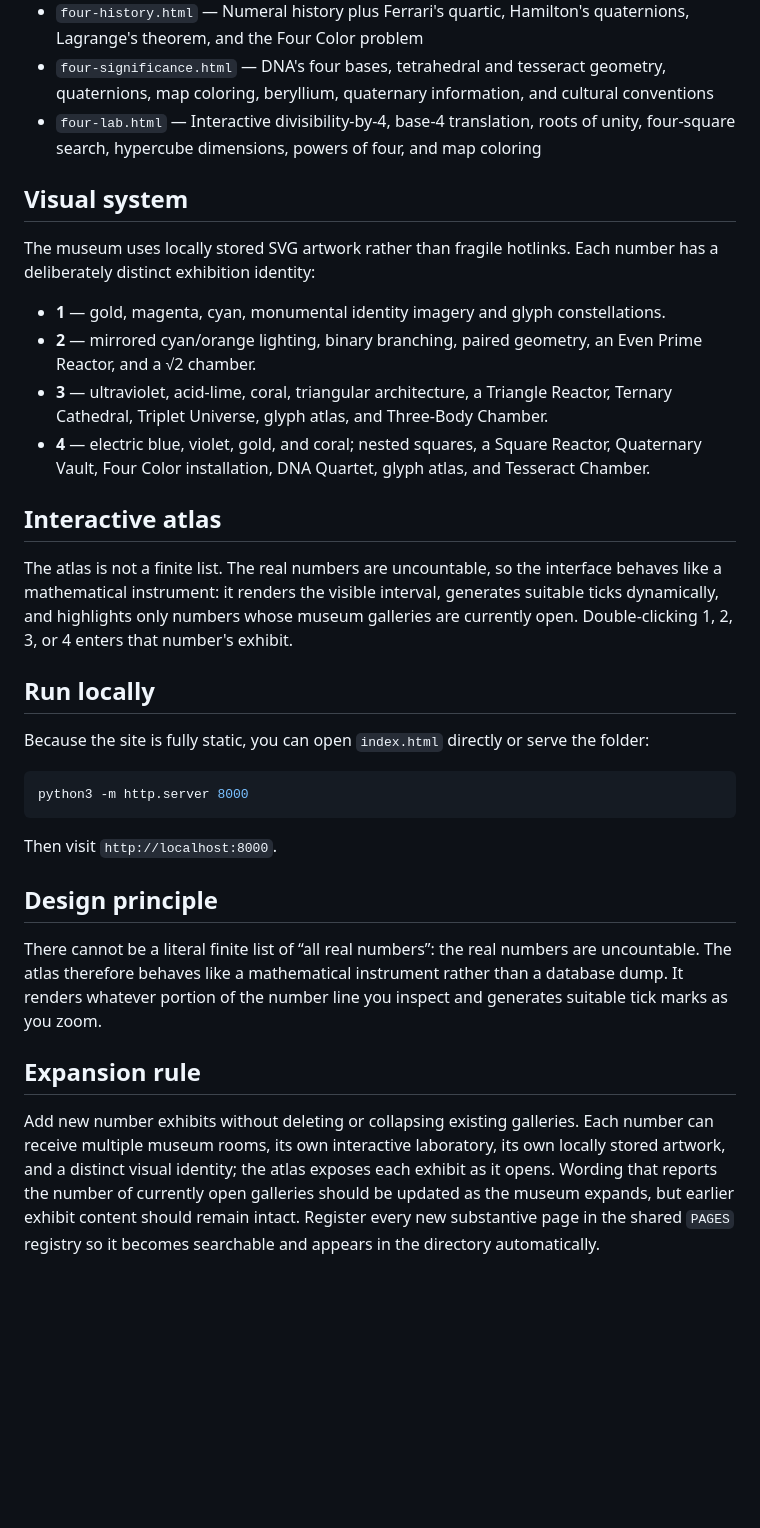
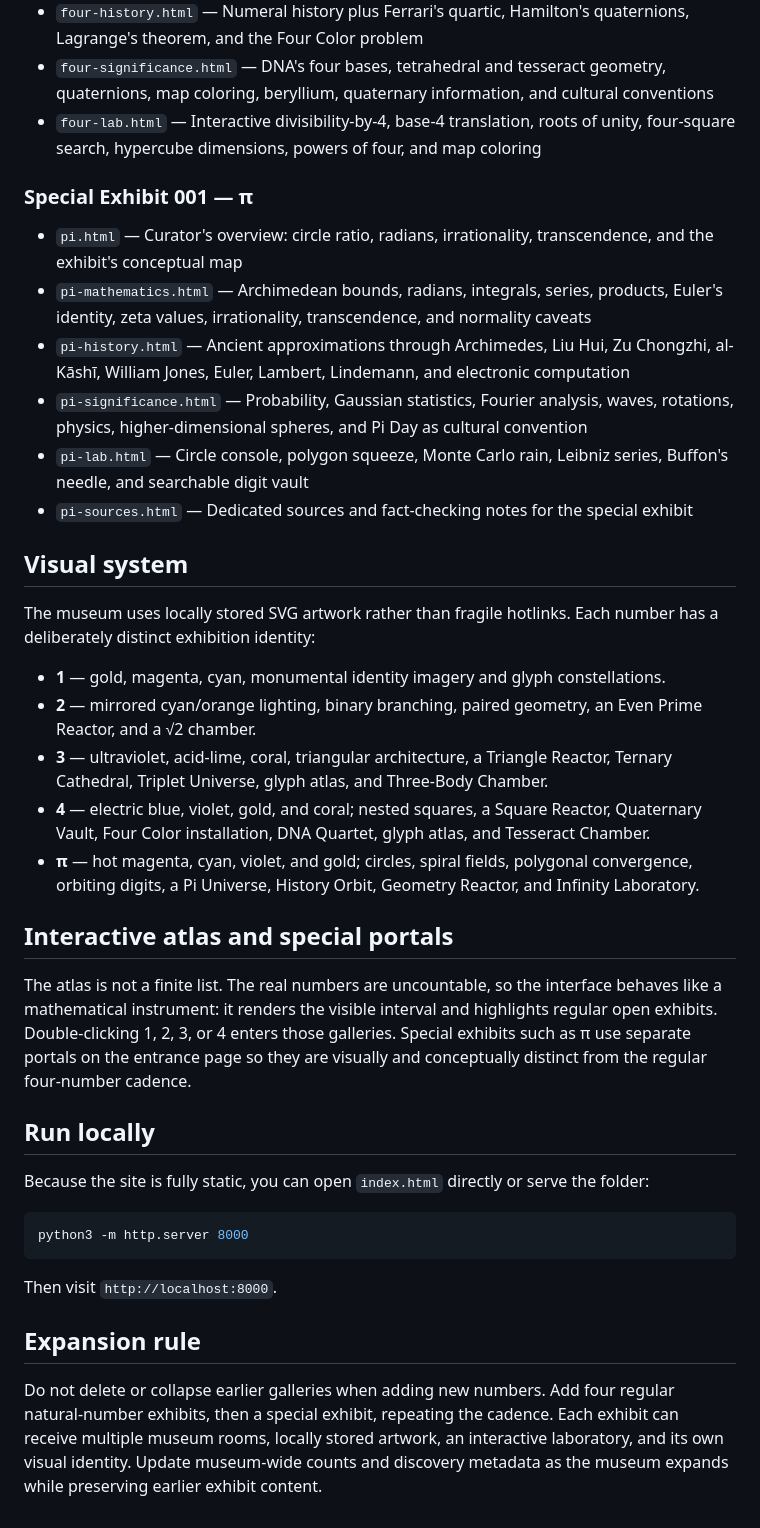
Before and after one commit to orscathinus/numbers, a Markdown page: README.md, the part around one of its changes. Rendered like a GitHub page; blank space fills up the shorter version.

```diff
--- a/README.md
+++ b/README.md
@@ -49,6 +51,14 @@ All three are powered by the single `PAGES` registry at the top of `app.js`. Whe
 - `four-significance.html` — DNA's four bases, tetrahedral and tesseract geometry, quaternions, map coloring, beryllium, quaternary information, and cultural conventions
 - `four-lab.html` — Interactive divisibility-by-4, base-4 translation, roots of unity, four-square search, hypercube dimensions, powers of four, and map coloring
 
+### Special Exhibit 001 — π
+- `pi.html` — Curator's overview: circle ratio, radians, irrationality, transcendence, and the exhibit's conceptual map
+- `pi-mathematics.html` — Archimedean bounds, radians, integrals, series, products, Euler's identity, zeta values, irrationality, transcendence, and normality caveats
+- `pi-history.html` — Ancient approximations through Archimedes, Liu Hui, Zu Chongzhi, al-Kāshī, William Jones, Euler, Lambert, Lindemann, and electronic computation
+- `pi-significance.html` — Probability, Gaussian statistics, Fourier analysis, waves, rotations, physics, higher-dimensional spheres, and Pi Day as cultural convention
+- `pi-lab.html` — Circle console, polygon squeeze, Monte Carlo rain, Leibniz series, Buffon's needle, and searchable digit vault
+- `pi-sources.html` — Dedicated sources and fact-checking notes for the special exhibit
+
 ## Visual system
 
 The museum uses locally stored SVG artwork rather than fragile hotlinks. Each number has a deliberately distinct exhibition identity:
@@ -57,10 +67,11 @@ The museum uses locally stored SVG artwork rather than fragile hotlinks. Each nu
 - **2** — mirrored cyan/orange lighting, binary branching, paired geometry, an Even Prime Reactor, and a √2 chamber.
 - **3** — ultraviolet, acid-lime, coral, triangular architecture, a Triangle Reactor, Ternary Cathedral, Triplet Universe, glyph atlas, and Three-Body Chamber.
 - **4** — electric blue, violet, gold, and coral; nested squares, a Square Reactor, Quaternary Vault, Four Color installation, DNA Quartet, glyph atlas, and Tesseract Chamber.
+- **π** — hot magenta, cyan, violet, and gold; circles, spiral fields, polygonal convergence, orbiting digits, a Pi Universe, History Orbit, Geometry Reactor, and Infinity Laboratory.
 
-## Interactive atlas
+## Interactive atlas and special portals
 
-The atlas is not a finite list. The real numbers are uncountable, so the interface behaves like a mathematical instrument: it renders the visible interval, generates suitable ticks dynamically, and highlights only numbers whose museum galleries are currently open. Double-clicking 1, 2, 3, or 4 enters that number's exhibit.
+The atlas is not a finite list. The real numbers are uncountable, so the interface behaves like a mathematical instrument: it renders the visible interval and highlights regular open exhibits. Double-clicking 1, 2, 3, or 4 enters those galleries. Special exhibits such as π use separate portals on the entrance page so they are visually and conceptually distinct from the regular four-number cadence.
 
 ## Run locally
 
@@ -72,10 +83,6 @@ python3 -m http.server 8000
 
 Then visit `http://localhost:8000`.
 
-## Design principle
-
-There cannot be a literal finite list of “all real numbers”: the real numbers are uncountable. The atlas therefore behaves like a mathematical instrument rather than a database dump. It renders whatever portion of the number line you inspect and generates suitable tick marks as you zoom.
-
 ## Expansion rule
 
-Add new number exhibits without deleting or collapsing existing galleries. Each number can receive multiple museum rooms, its own interactive laboratory, its own locally stored artwork, and a distinct visual identity; the atlas exposes each exhibit as it opens. Wording that reports the number of currently open galleries should be updated as the museum expands, but earlier exhibit content should remain intact. Register every new substantive page in the shared `PAGES` registry so it becomes searchable and appears in the directory automatically.
+Do not delete or collapse earlier galleries when adding new numbers. Add four regular natural-number exhibits, then a special exhibit, repeating the cadence. Each exhibit can receive multiple museum rooms, locally stored artwork, an interactive laboratory, and its own visual identity. Update museum-wide counts and discovery metadata as the museum expands while preserving earlier exhibit content.
```
Also changed, not shown: other parts of README.md (+11 -9 lines).
